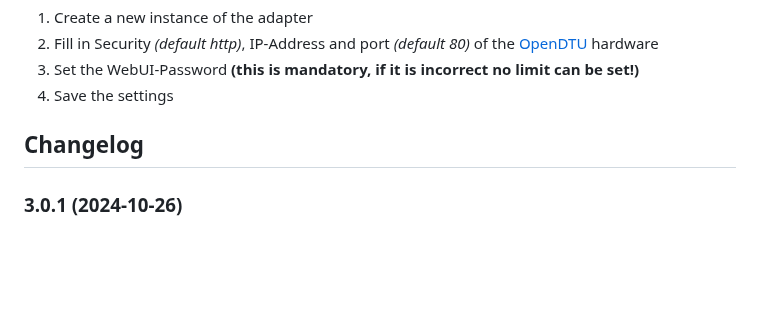
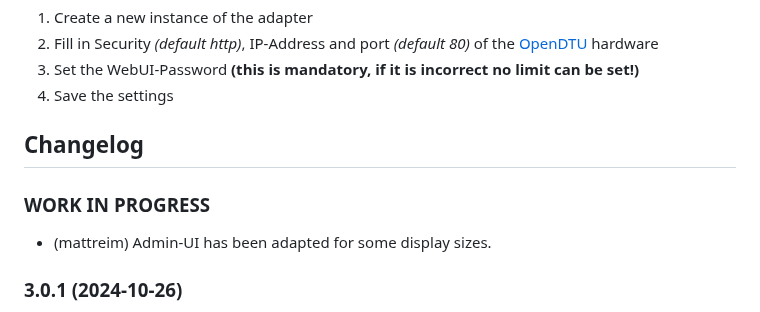
Before and after one commit to iobroker-community-adapters/ioBroker.opendtu, a Markdown page: README.md, the part around the change. GitHub-like rendering; blank space fills up the shorter version.

```diff
--- a/README.md
+++ b/README.md
@@ -43,6 +43,9 @@ Ideally, please use GitHub issues for this, with the best method achieved by set
 	Placeholder for the next version (at the beginning of the line):
 	### **WORK IN PROGRESS**
 -->
+### **WORK IN PROGRESS**
+- (mattreim) Admin-UI has been adapted for some display sizes.
+
 ### 3.0.1 (2024-10-26)
 - (simatec) Admin-UI has been adapted for small displays.
 - (mcm1957) Dependencies have been updated.
```
